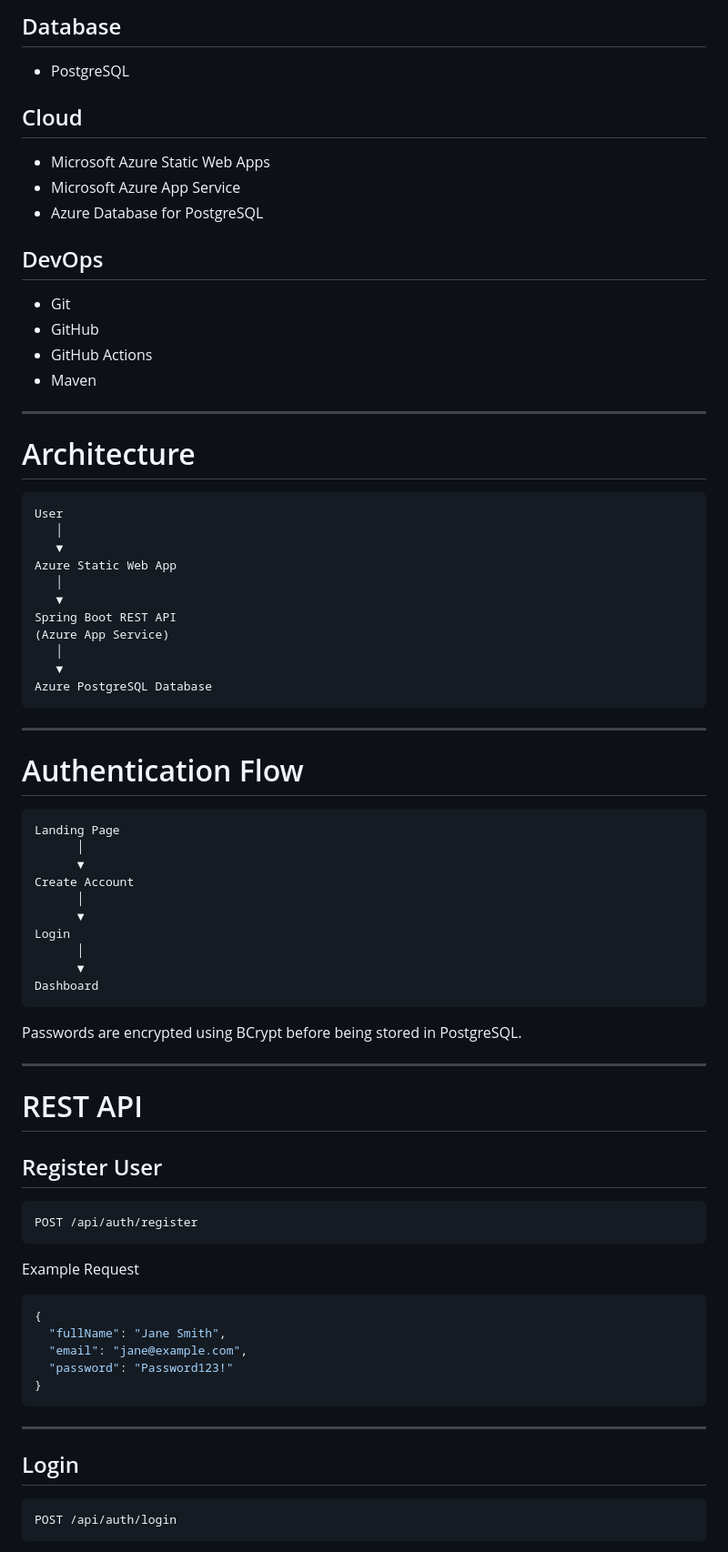
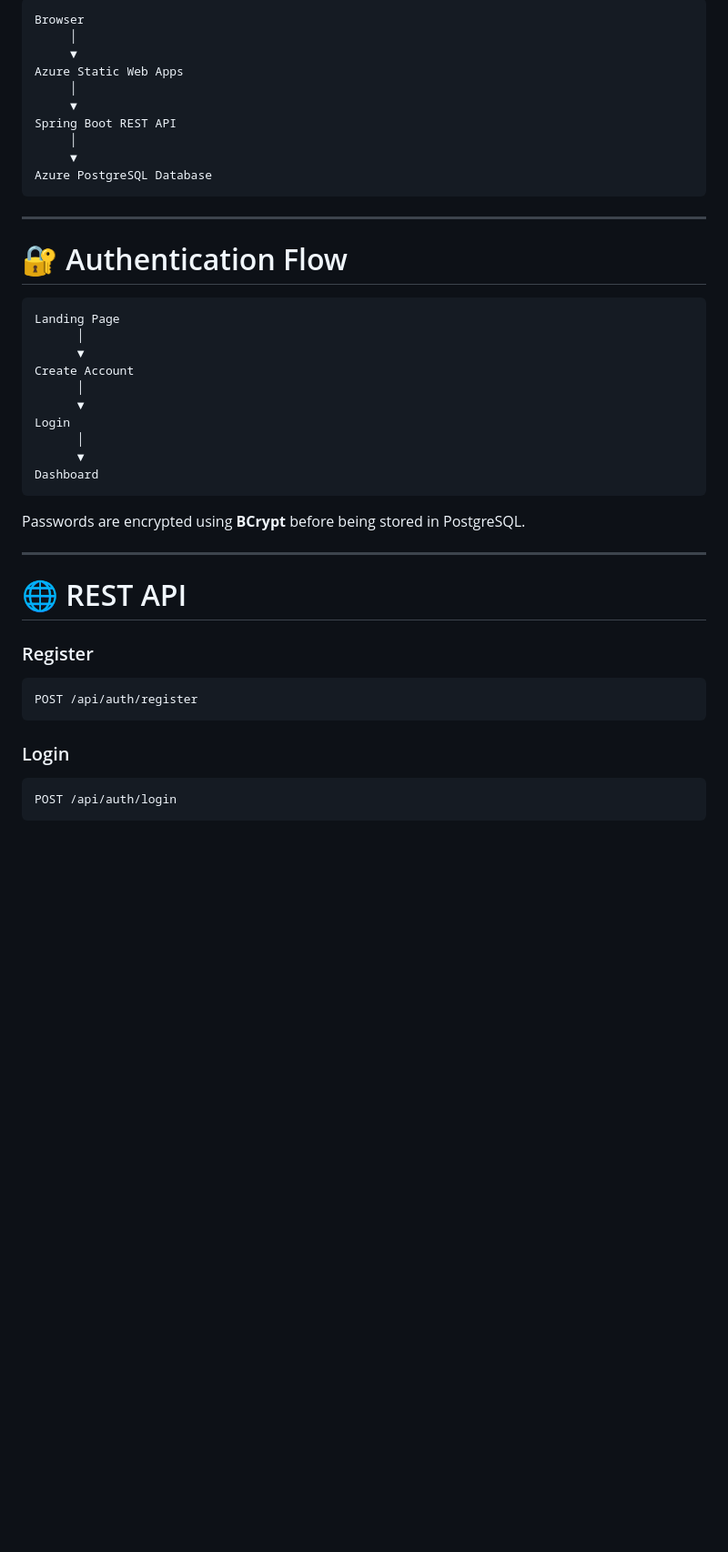
Before and after one commit to Raheem-12/MasonSaver-Azure, a Markdown page: README.md, the part around one of its changes. Shown at 91% size. Rendered like a GitHub page; blank space fills up the shorter version.

````diff
--- a/README.md
+++ b/README.md
@@ -120,43 +125,21 @@ CI/CD pipelines automatically deploy the frontend and backend after every push t
-## Database
-
-- PostgreSQL
-
-## Cloud
-
-- Microsoft Azure Static Web Apps
-- Microsoft Azure App Service
-- Azure Database for PostgreSQL
-
-## DevOps
-
-- Git
-- GitHub
-- GitHub Actions
-- Maven
-
----
-
-# Architecture
-
-```
-User
-   │
-   ▼
-Azure Static Web App
-   │
-   ▼
+```text
+Browser
+     │
+     ▼
+Azure Static Web Apps
+     │
+     ▼
 Spring Boot REST API
-(Azure App Service)
-   │
-   ▼
+     │
+     ▼
 Azure PostgreSQL Database
 ```
 
 ---
 
-# Authentication Flow
+# 🔐 Authentication Flow
 
-```
+```text
 Landing Page
       │
       ▼
@@ -169,31 +152,19 @@ Login
 Dashboard
 ```
 
-Passwords are encrypted using BCrypt before being stored in PostgreSQL.
+Passwords are encrypted using **BCrypt** before being stored in PostgreSQL.
 
 ---
 
-# REST API
+# 🌐 REST API
 
-## Register User
+### Register
 
 ```
 POST /api/auth/register
 ```
 
-Example Request
-
-```json
-{
-  "fullName": "Jane Smith",
-  "email": "jane@example.com",
-  "password": "Password123!"
-}
-```
-
----
-
-## Login
+### Login
 
 ```
 POST /api/auth/login
````
Also changed, not shown: other parts of README.md (+117 -157 lines).
